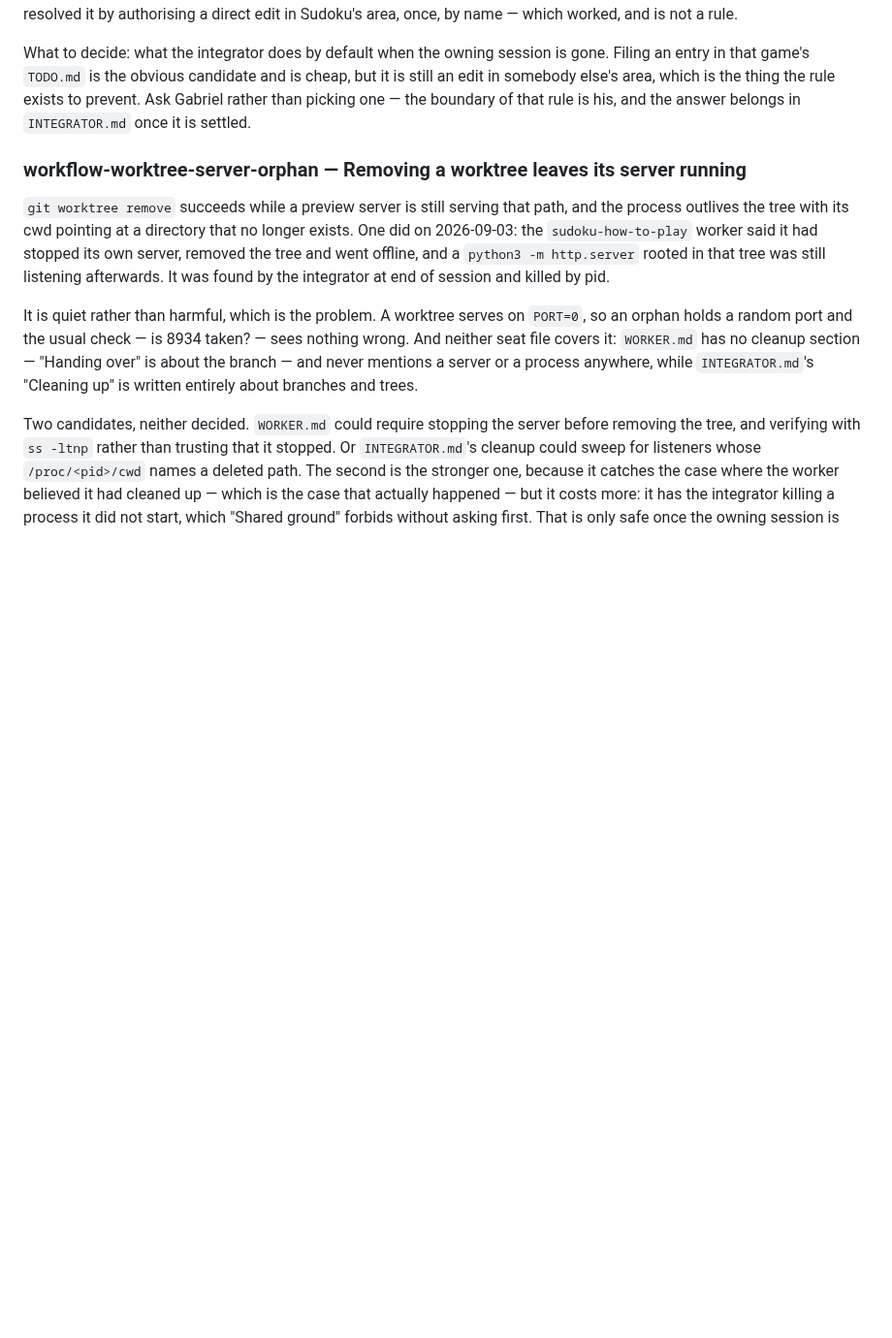
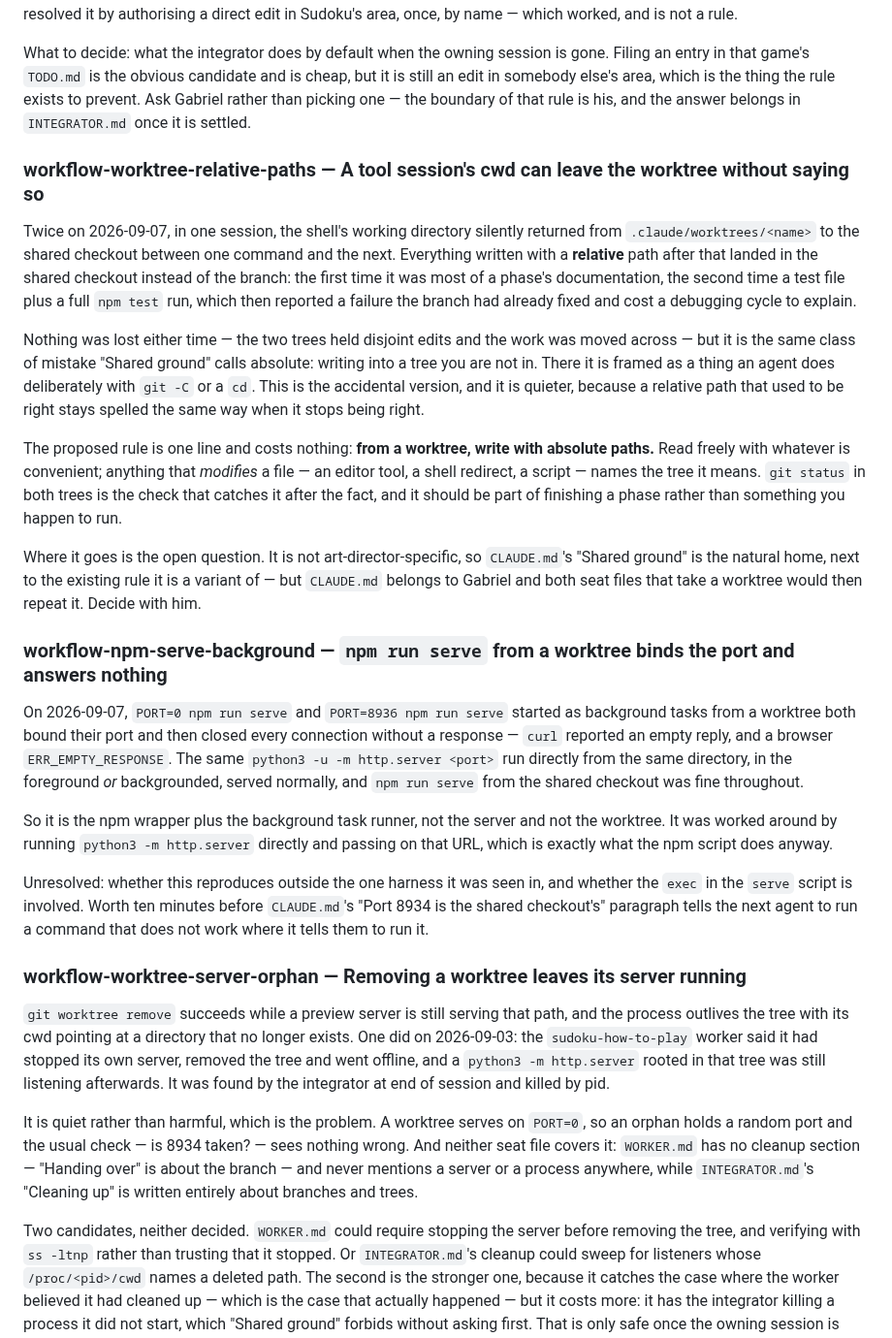
Before and after one commit to gabe-sd/gabe-sd.github.io, a Markdown page: TODO.md, the part around one of its changes. Shown at 97% size. Drawn GitHub-style; blank space fills up the shorter version.

Commit message:
Write down what the redesign changed about verifying it
Doc-only, and on `redesign` directly rather than on a branch: the work these
describe is already merged, so a branch would get neither the abandonment the
rule protects nor a merge commit worth reading.

`tests/README.md` gains what contract.test.js now covers — the three stylesheets
in order, the frame, and the 1:1 canvas check — and the reason that last one
exists, which is a bug rather than fussiness.

It also gains the three rules that came out of shipping Pong broken. Every
visual check was done at deviceScaleFactor 2, on element crops of frames posed
by hand with the loop stopped. At 2x a resampled 10px paddle still reads fine.
So: judge at 1x, at a realistic width, full page; let the real loop run; and
measure the pixel you are making a claim about, with the effect on and off, at
every position it can reach.

Two workflow defects filed in the root TODO. A tool session's cwd left the
worktree twice in one session without saying so, and relative writes landed in
the shared checkout — the accidental version of the one thing "Shared ground"
calls absolute, and a one-line rule fixes it. And `npm run serve` from a
worktree, as a background task, binds its port and then answers nothing, which
makes the command CLAUDE.md tells a worker to run the one that does not work.

Also filed: two lines in CLAUDE.md's page contract that all six games taking the
frame made false. It names two stylesheets where there are now three, and lists
a `.back-link` no game uses. Neither is an agent's to edit, so the correction is
recorded rather than made.

Co-Authored-By: Claude Opus 5 <noreply@anthropic.com>
Claude-Session: https://claude.ai/code/session_01PewMdZXB5ojG1i489dqDnu

```diff
--- a/TODO.md
+++ b/TODO.md
@@ -158,6 +179,53 @@ cheap, but it is still an edit in somebody else's area, which is the thing the
 rule exists to prevent. Ask Gabriel rather than picking one — the boundary of that
 rule is his, and the answer belongs in `INTEGRATOR.md` once it is settled.
 
+### workflow-worktree-relative-paths — A tool session's cwd can leave the worktree without saying so
+
+Twice on 2026-09-07, in one session, the shell's working directory silently
+returned from `.claude/worktrees/<name>` to the shared checkout between one
+command and the next. Everything written with a **relative** path after that
+landed in the shared checkout instead of the branch: the first time it was most
+of a phase's documentation, the second time a test file plus a full `npm test`
+run, which then reported a failure the branch had already fixed and cost a
+debugging cycle to explain.
+
+Nothing was lost either time — the two trees held disjoint edits and the work was
+moved across — but it is the same class of mistake "Shared ground" calls
+absolute: writing into a tree you are not in. There it is framed as a thing an
+agent does deliberately with `git -C` or a `cd`. This is the accidental version,
+and it is quieter, because a relative path that used to be right stays spelled
+the same way when it stops being right.
+
+The proposed rule is one line and costs nothing: **from a worktree, write with
+absolute paths.** Read freely with whatever is convenient; anything that
+*modifies* a file — an editor tool, a shell redirect, a script — names the tree
+it means. `git status` in both trees is the check that catches it after the
+fact, and it should be part of finishing a phase rather than something you
+happen to run.
+
+Where it goes is the open question. It is not art-director-specific, so
+`CLAUDE.md`'s "Shared ground" is the natural home, next to the existing rule it
+is a variant of — but `CLAUDE.md` belongs to Gabriel and both seat files that
+take a worktree would then repeat it. Decide with him.
+
+### workflow-npm-serve-background — `npm run serve` from a worktree binds the port and answers nothing
+
+On 2026-09-07, `PORT=0 npm run serve` and `PORT=8936 npm run serve` started as
+background tasks from a worktree both bound their port and then closed every
+connection without a response — `curl` reported an empty reply, and a browser
+`ERR_EMPTY_RESPONSE`. The same `python3 -u -m http.server <port>` run directly
+from the same directory, in the foreground *or* backgrounded, served normally,
+and `npm run serve` from the shared checkout was fine throughout.
+
+So it is the npm wrapper plus the background task runner, not the server and not
+the worktree. It was worked around by running `python3 -m http.server` directly
+and passing on that URL, which is exactly what the npm script does anyway.
+
+Unresolved: whether this reproduces outside the one harness it was seen in, and
+whether the `exec` in the `serve` script is involved. Worth ten minutes before
+`CLAUDE.md`'s "Port 8934 is the shared checkout's" paragraph tells the next agent
+to run a command that does not work where it tells them to run it.
+
 ### workflow-worktree-server-orphan — Removing a worktree leaves its server running
 
 `git worktree remove` succeeds while a preview server is still serving that path,
```
Also changed, not shown: other parts of TODO.md (+21 -0 lines), 1 other file.
